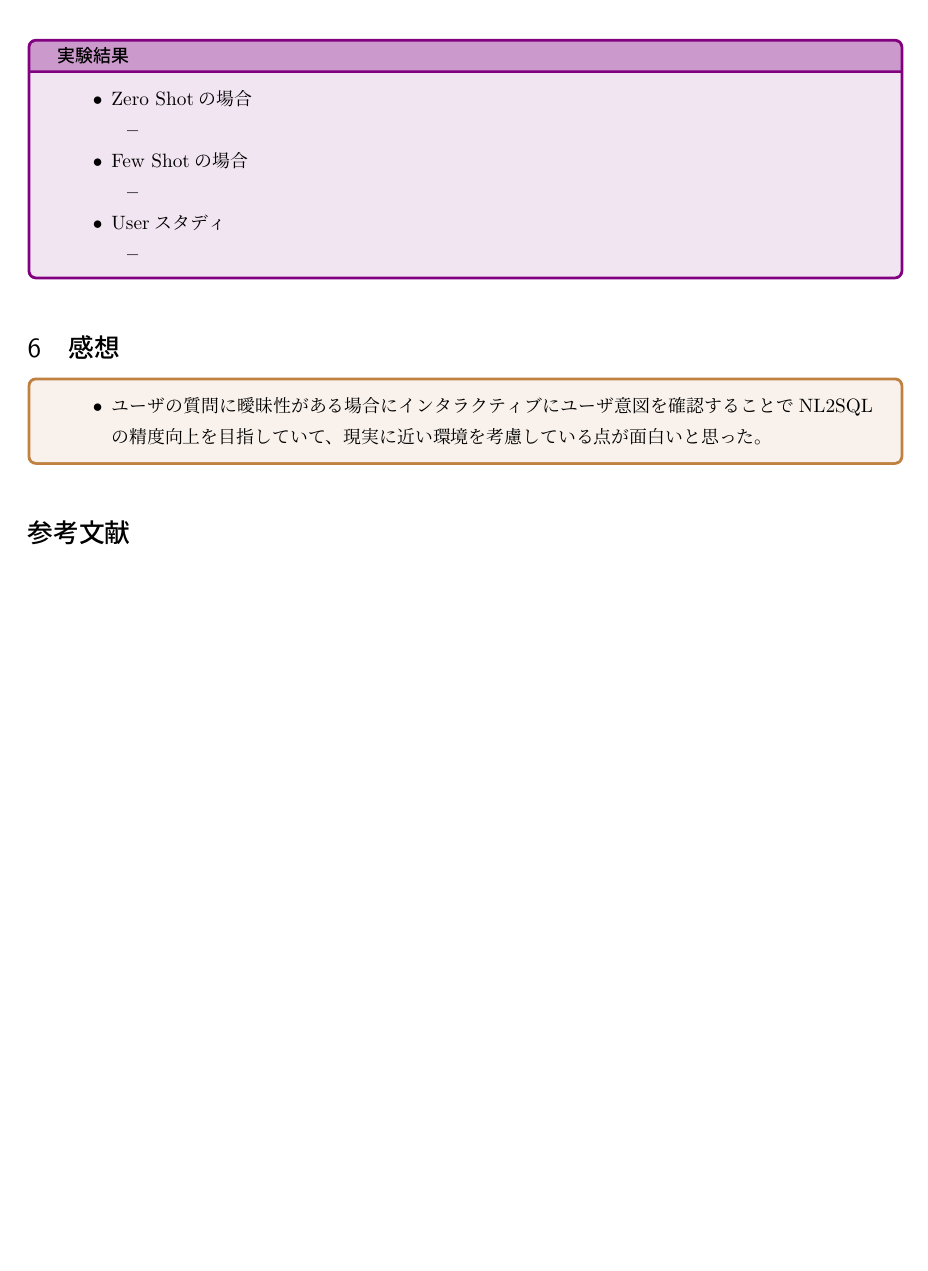
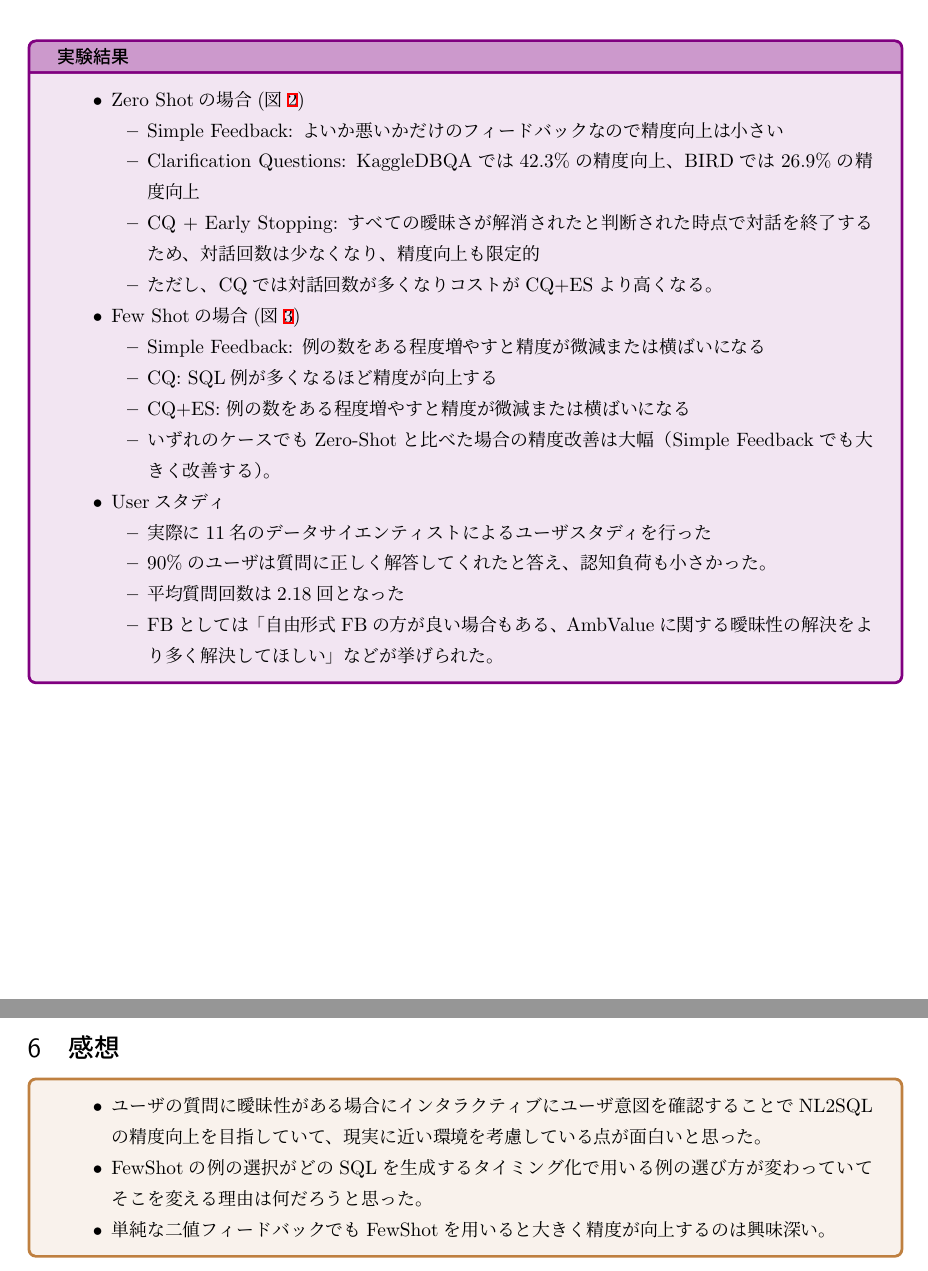
Before and after one commit to hedwig100/papers, a LaTeX document (llm/sphinteract.tex): part of page 4 of 4 before the commit and two parts of pages 5 and 6 of 6 after it, the two joined at a grey line, cut so that both start at the same text, the shorter picture padded with empty space. Compiled offline with upLaTeX and dvipdfmx.

Commit message:
[add] result

```diff
--- a/llm/sphinteract.tex
+++ b/llm/sphinteract.tex
@@ -164,16 +195,28 @@
+    \label{fig:few-shot}
+\end{figure}
+
 \begin{experiment}{実験結果}
 \begin{itemize}
-    \item Zero Shotの場合
+    \item Zero Shotの場合(図\ref{fig:zero-shot})
     \begin{itemize}
-        \item
+        \item Simple Feedback: よいか悪いかだけのフィードバックなので精度向上は小さい
+        \item Clarification Questions: KaggleDBQAでは42.3\%の精度向上、BIRDでは26.9\%の精度向上
+        \item CQ + Early Stopping: すべての曖昧さが解消されたと判断された時点で対話を終了するため、対話回数は少なくなり、精度向上も限定的
+        \item ただし、CQでは対話回数が多くなりコストがCQ+ESより高くなる。
     \end{itemize}
-    \item Few Shotの場合
+    \item Few Shotの場合(図\ref{fig:few-shot})
     \begin{itemize}
-        \item
+        \item Simple Feedback: 例の数をある程度増やすと精度が微減または横ばいになる
+        \item CQ: SQL例が多くなるほど精度が向上する
+        \item CQ+ES: 例の数をある程度増やすと精度が微減または横ばいになる
+        \item いずれのケースでもZero-Shotと比べた場合の精度改善は大幅（Simple Feedbackでも大きく改善する）。
     \end{itemize}
     \item Userスタディ
     \begin{itemize}
-        \item
+        \item 実際に11名のデータサイエンティストによるユーザスタディを行った
+        \item 90\%のユーザは質問に正しく解答してくれたと答え、認知負荷も小さかった。
+        \item 平均質問回数は2.18回となった
+        \item FBとしては「自由形式FBの方が良い場合もある、AmbValueに関する曖昧性の解決をより多く解決してほしい」などが挙げられた。
     \end{itemize}
 \end{itemize}
 \end{experiment}
@@ -182,5 +225,7 @@
 \begin{kansou}
 \begin{itemize}
   \item ユーザの質問に曖昧性がある場合にインタラクティブにユーザ意図を確認することでNL2SQLの精度向上を目指していて、現実に近い環境を考慮している点が面白いと思った。
+  \item FewShotの例の選択がどのSQLを生成するタイミング化で用いる例の選び方が変わっていてそこを変える理由は何だろうと思った。
+  \item 単純な二値フィードバックでもFewShotを用いると大きく精度が向上するのは興味深い。
 \end{itemize}
 \end{kansou}
```
Also changed, not shown: llm/img/sphinteract/few-shot.png (added), llm/img/sphinteract/zero-shot.png (added), llm/sphinteract.tex (47 more changed lines).
